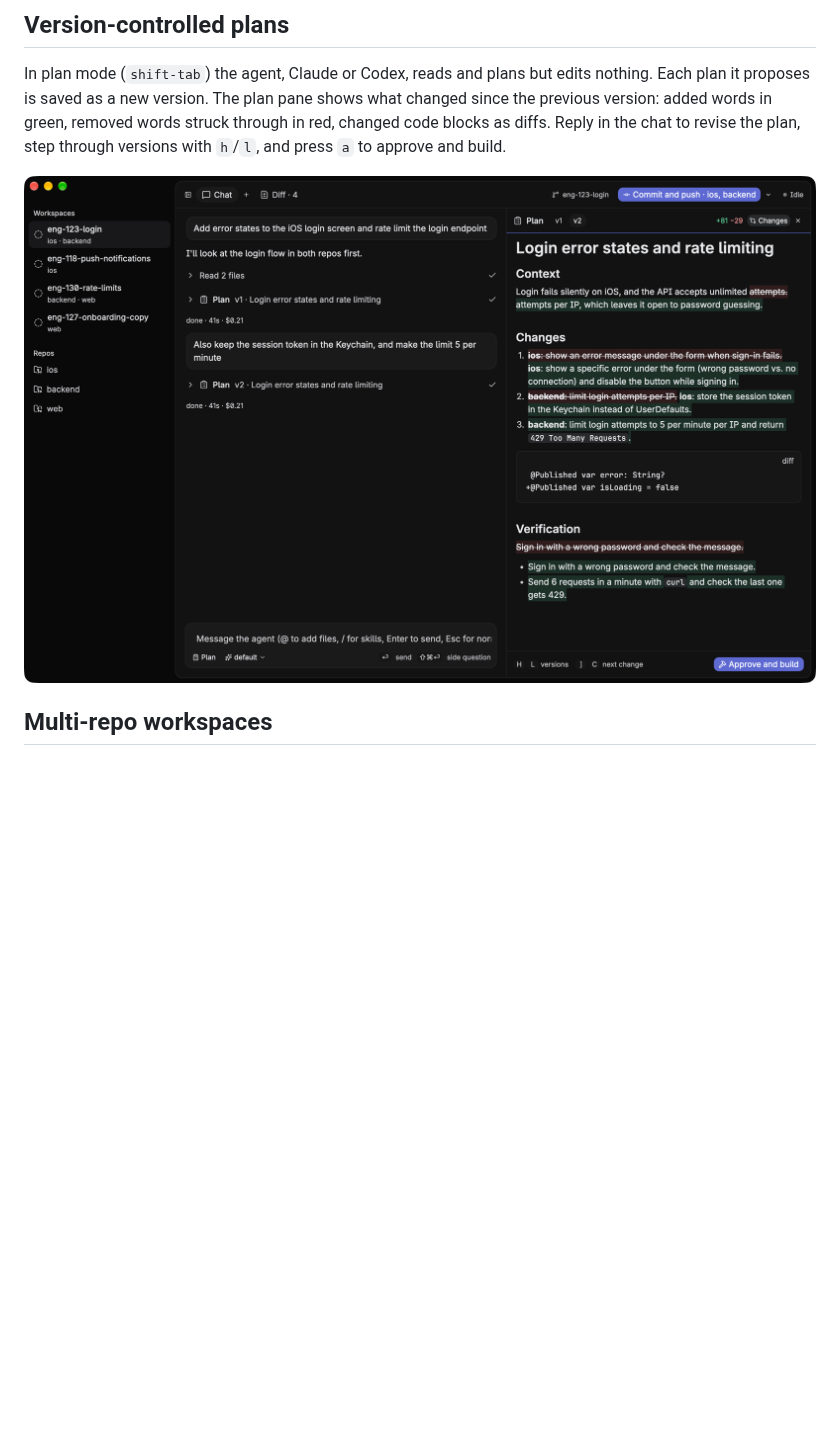
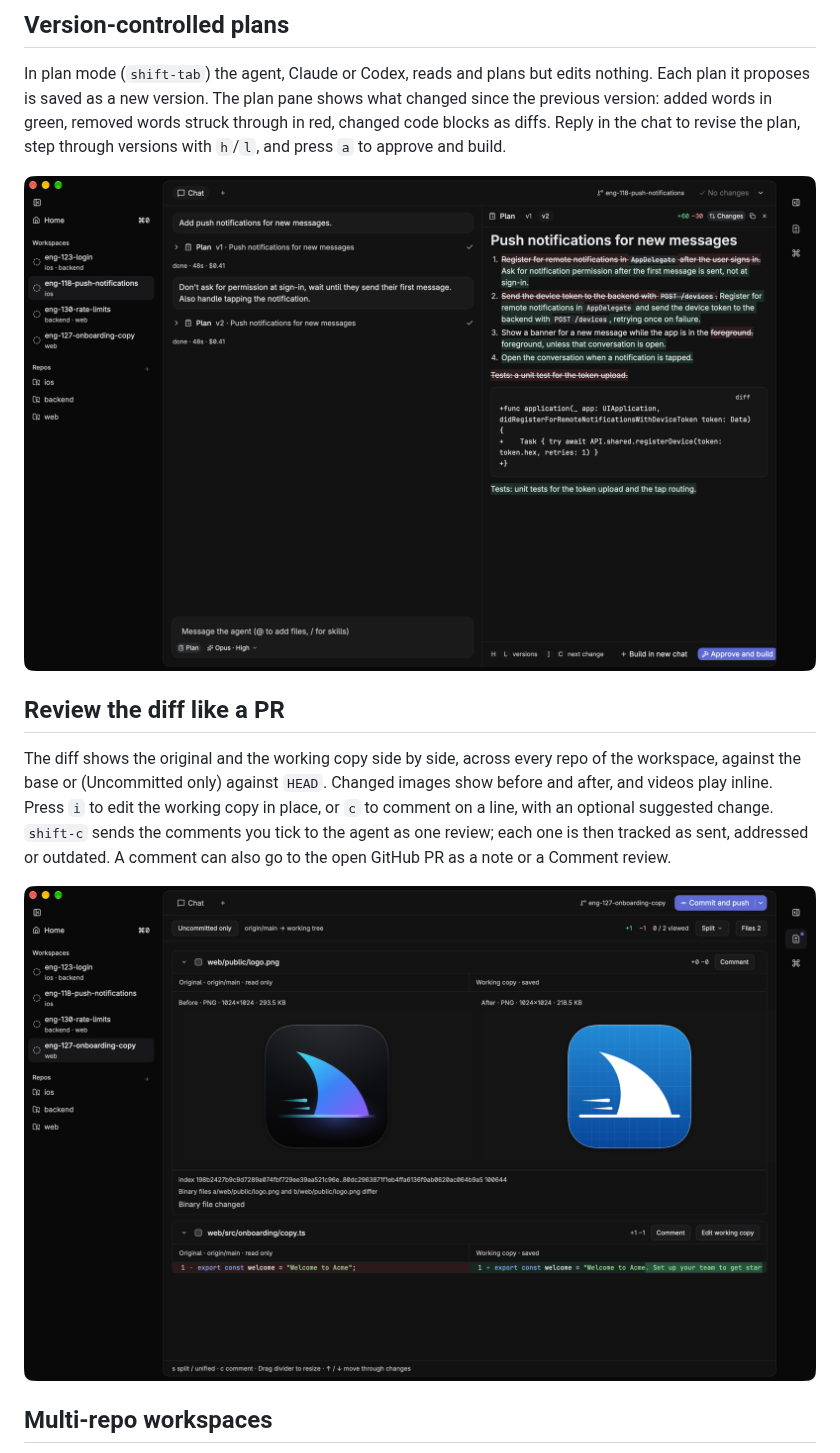
Before and after one commit to KaffeDiem/shark, a Markdown page: README.md, the part around one of its changes. Drawn GitHub-style; pictures changed too: docs/images/diff-images.png (added), docs/images/plan-versions.png; blank space fills up the shorter version.

```diff
--- a/README.md
+++ b/README.md
@@ -13,6 +13,11 @@ Shark is built on [GPUI](https://www.gpui.rs), Zed's GPU-rendered UI framework,
 In plan mode (`shift-tab`) the agent, Claude or Codex, reads and plans but edits nothing. Each plan it proposes is saved as a new version. The plan pane shows what changed since the previous version: added words in green, removed words struck through in red, changed code blocks as diffs. Reply in the chat to revise the plan, step through versions with `h`/`l`, and press `a` to approve and build.
 
 <img src="docs/images/plan-versions.png" width="800" alt="The plan pane showing a revised plan with added and removed words marked">
+
+## Review the diff like a PR
+The diff shows the original and the working copy side by side, across every repo of the workspace, against the base or (Uncommitted only) against `HEAD`. Changed images show before and after, and videos play inline. Press `i` to edit the working copy in place, or `c` to comment on a line, with an optional suggested change. `shift-c` sends the comments you tick to the agent as one review; each one is then tracked as sent, addressed or outdated. A comment can also go to the open GitHub PR as a note or a Comment review.
+
+<img src="docs/images/diff-images.png" width="800" alt="The split diff with a changed PNG shown before and after">
 
 ## Multi-repo workspaces
 One workspace = one feature = one git worktree per repo on a shared branch, e.g. `~/shark/workspaces/eng-123-login/{ios,backend}`. A single agent works across all of them. The diff is combined, PRs are cross-linked and merge in an order you set, and one git button shows the next step for every repo: commit, push, fix checks, address review, merge.
```
Also changed, not shown: other parts of README.md (+14 -9 lines), docs/images/hero.png, docs/images/multi-repo.png, docs/images/palette.png, 5 other files.
